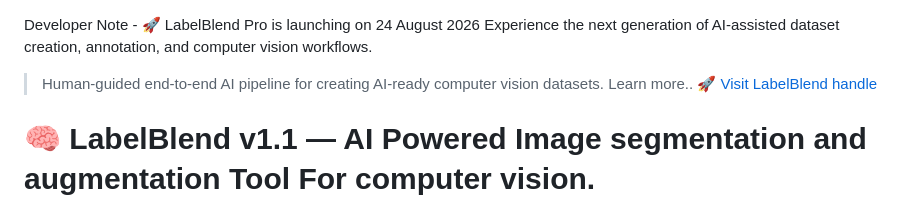
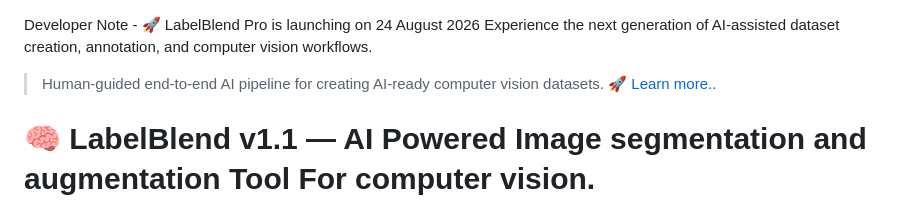
Before and after one commit to Abhii0007/Label-Blend-Studio, a Markdown page: README.md, the part around the change. Rendered like a GitHub page.

Commit message:
Fix link text in README for clarity

```diff
--- a/README.md
+++ b/README.md
@@ -2,8 +2,7 @@ Developer Note - 🚀 LabelBlend Pro is launching on 24 August 2026
 Experience the next generation of AI-assisted dataset creation, annotation, and computer vision workflows.
 
 > Human-guided end-to-end AI pipeline for creating AI-ready computer vision datasets.
-Learn more..
-[🚀 Visit LabelBlend handle ](https://labelblend-studio.vercel.app/)
+[🚀 Learn more.. ](https://labelblend-studio.vercel.app/)
 
 
 # 🧠 LabelBlend v1.1 — AI Powered Image segmentation and augmentation Tool For computer vision.
```
